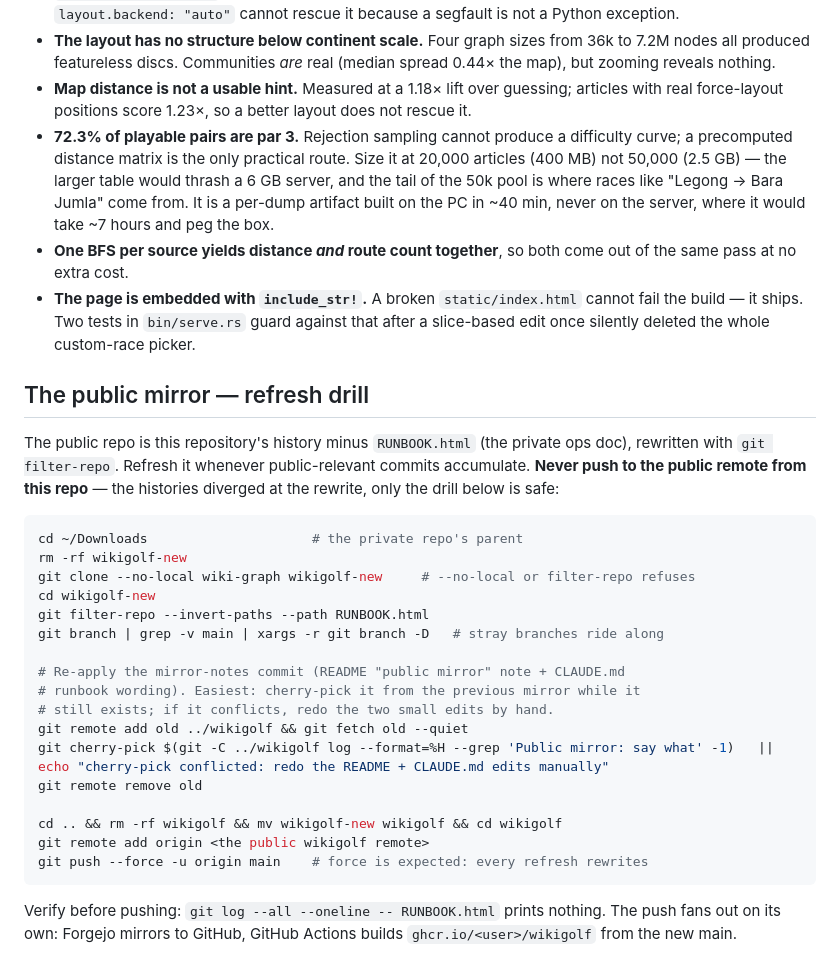
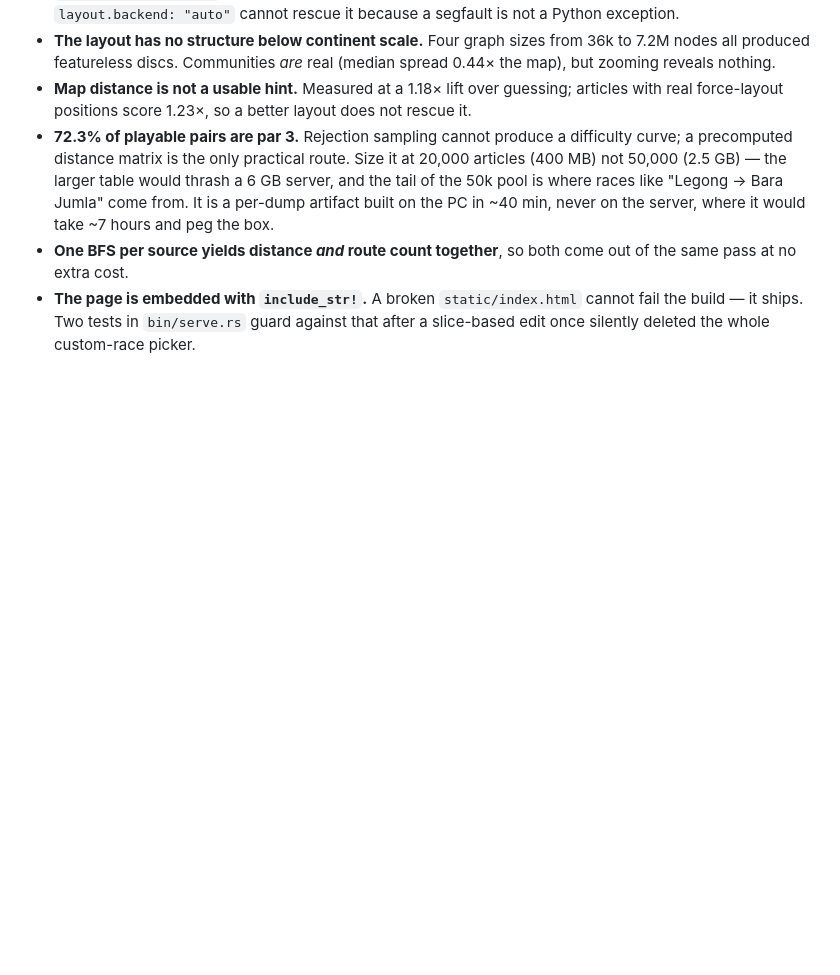
Before and after one commit to nirbhayagga/wikigolf, a Markdown page: CODEBASE.md, the part around the change. Rendered like a GitHub page; blank space fills up the shorter version.

Commit message:
The mirror drill is maintainer-only: move it out of the public docs
CODEBASE.md ships in the mirror, where a procedure for producing the
mirror helps nobody; the full step-by-step lives in the runbook with
the real remote. Caught before any refresh shipped it.

Co-Authored-By: Claude Fable 5 <noreply@anthropic.com>

````diff
--- a/CODEBASE.md
+++ b/CODEBASE.md
@@ -255,34 +255,3 @@ headroom on a 6 GB box.
   cannot fail the build — it ships. Two tests in `bin/serve.rs` guard against
   that after a slice-based edit once silently deleted the whole custom-race
   picker.
-
-## The public mirror — refresh drill
-
-The public repo is this repository's history minus `RUNBOOK.html` (the private
-ops doc), rewritten with `git filter-repo`. Refresh it whenever public-relevant
-commits accumulate. **Never push to the public remote from this repo** — the
-histories diverged at the rewrite, only the drill below is safe:
-
-```bash
-cd ~/Downloads                     # the private repo's parent
-rm -rf wikigolf-new
-git clone --no-local wiki-graph wikigolf-new     # --no-local or filter-repo refuses
-cd wikigolf-new
-git filter-repo --invert-paths --path RUNBOOK.html
-git branch | grep -v main | xargs -r git branch -D   # stray branches ride along
-
-# Re-apply the mirror-notes commit (README "public mirror" note + CLAUDE.md
-# runbook wording). Easiest: cherry-pick it from the previous mirror while it
-# still exists; if it conflicts, redo the two small edits by hand.
-git remote add old ../wikigolf && git fetch old --quiet
-git cherry-pick $(git -C ../wikigolf log --format=%H --grep 'Public mirror: say what' -1)   || echo "cherry-pick conflicted: redo the README + CLAUDE.md edits manually"
-git remote remove old
-
-cd .. && rm -rf wikigolf && mv wikigolf-new wikigolf && cd wikigolf
-git remote add origin <the public wikigolf remote>
-git push --force -u origin main    # force is expected: every refresh rewrites
-```
-
-Verify before pushing: `git log --all --oneline -- RUNBOOK.html` prints
-nothing. The push fans out on its own: Forgejo mirrors to GitHub, GitHub
-Actions builds `ghcr.io/<user>/wikigolf` from the new main.
````
